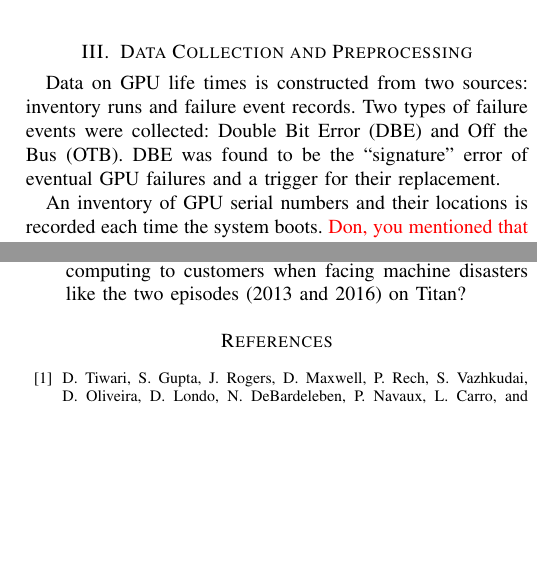
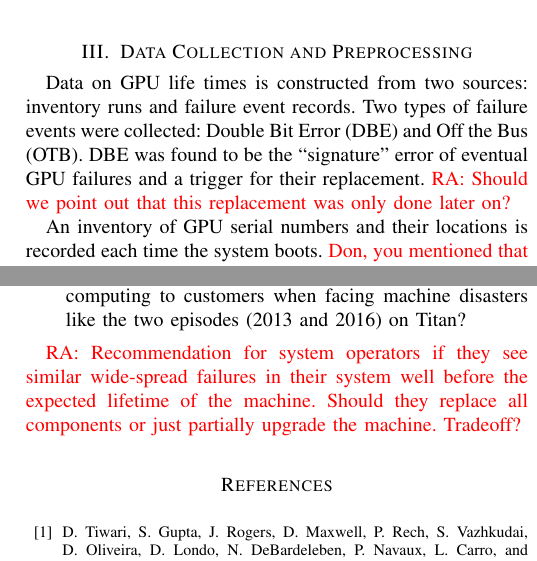
Before and after one commit to olcf/TitanGPULife, a LaTeX paper (main.tex, which reads dataprep.tex, discussion.tex): two parts of the columns of pages 3 and 10 of 10, joined at a grey line, cut so that both start at the same text, the shorter picture padded with empty space. Compiled offline with pdfLaTeX; a missing font is replaced by an installed copy or a similar font; a LaTeX package or settings file that is missing is left out.

Commit message:
minor comments

```diff
--- a/dataprep.tex
+++ b/dataprep.tex
@@ -8,7 +8,7 @@ Data on GPU life times is constructed from two sources: inventory runs
 and failure event records. Two types of failure events were collected:
 Double Bit Error (DBE) and Off the Bus (OTB). DBE was found to be the
 ``signature'' error of eventual GPU failures and a trigger for their
-replacement.
+replacement. \fix{RA: Should we point out that this replacement was only done later on?}
 
 An inventory of GPU serial numbers and their locations is recorded
 each time the system boots. \fix{Don, you mentioned that this was more
--- a/discussion.tex
+++ b/discussion.tex
@@ -13,3 +13,8 @@
   mitigate fallout in terms of delivering computing to customers when
   facing machine disasters like the two episodes (2013 and 2016) on Titan?
 \end{itemize}
+
+\fix{RA: Recommendation for system operators if they see similar
+wide-spread failures in their system well before the expected lifetime
+of the machine. Should they replace all components or just partially
+upgrade the machine. Tradeoff?}
```
Also changed, not shown: related.tex (+1 -1 lines).
